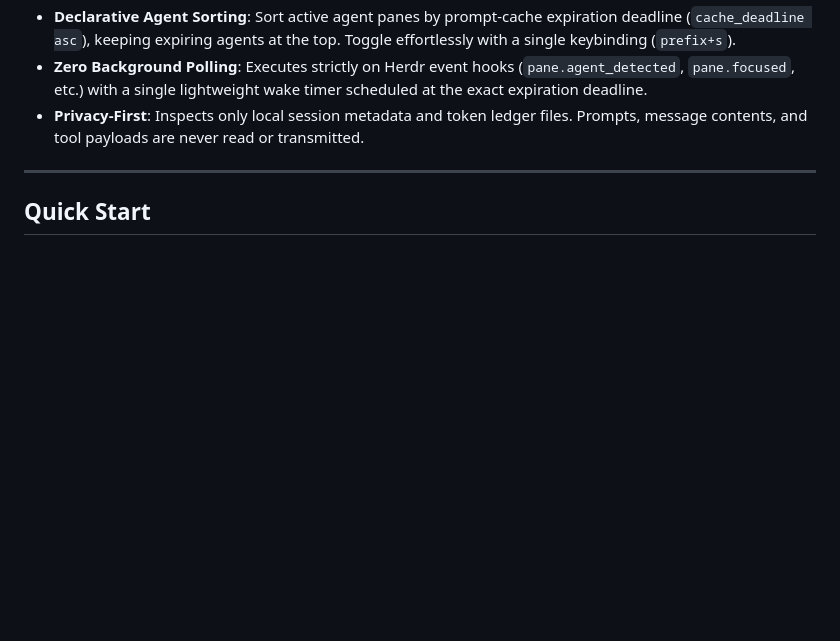
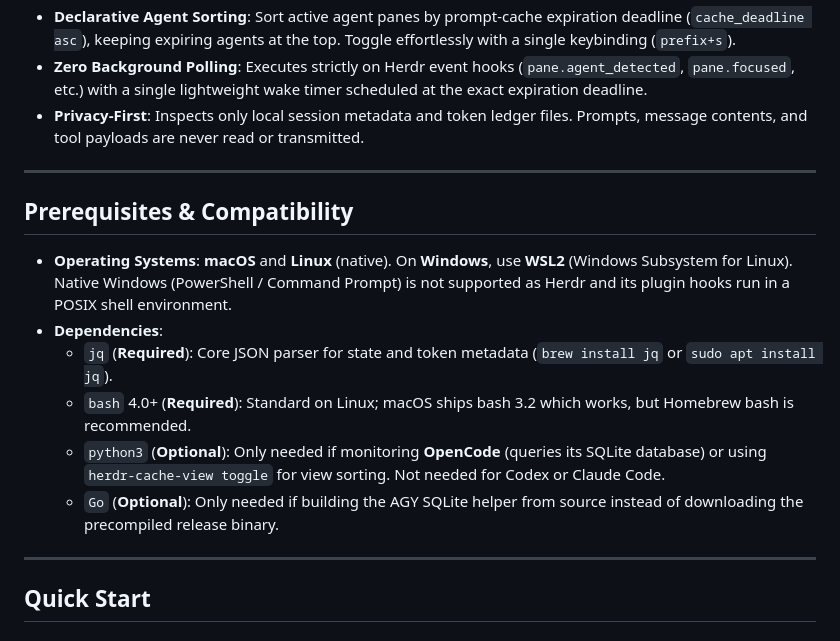
Before and after one commit to e-kotov/herdr-cache-hit, a Markdown page: README.md, the part around the change. Rendered like a GitHub page; blank space fills up the shorter version.

Commit message:
docs: document dependencies, prerequisites, windows/wsl compatibility, and agy tier architecture

```diff
--- a/README.md
+++ b/README.md
@@ -16,6 +16,17 @@ Supports **Codex CLI**, **AGY** ([Antigravity CLI](https://github.com/herdrdev/h
 - **Declarative Agent Sorting**: Sort active agent panes by prompt-cache expiration deadline (`cache_deadline asc`), keeping expiring agents at the top. Toggle effortlessly with a single keybinding (`prefix+s`).
 - **Zero Background Polling**: Executes strictly on Herdr event hooks (`pane.agent_detected`, `pane.focused`, etc.) with a single lightweight wake timer scheduled at the exact expiration deadline.
 - **Privacy-First**: Inspects only local session metadata and token ledger files. Prompts, message contents, and tool payloads are never read or transmitted.
+
+---
+
+## Prerequisites & Compatibility
+
+- **Operating Systems**: **macOS** and **Linux** (native). On **Windows**, use **WSL2** (Windows Subsystem for Linux). Native Windows (PowerShell / Command Prompt) is not supported as Herdr and its plugin hooks run in a POSIX shell environment.
+- **Dependencies**:
+  - `jq` (**Required**): Core JSON parser for state and token metadata (`brew install jq` or `sudo apt install jq`).
+  - `bash` 4.0+ (**Required**): Standard on Linux; macOS ships bash 3.2 which works, but Homebrew bash is recommended.
+  - `python3` (**Optional**): Only needed if monitoring **OpenCode** (queries its SQLite database) or using `herdr-cache-view toggle` for view sorting. Not needed for Codex or Claude Code.
+  - `Go` (**Optional**): Only needed if building the AGY SQLite helper from source instead of downloading the precompiled release binary.
 
 ---
 
```
Also changed, not shown: USERGUIDE.md (+16 -5 lines).
